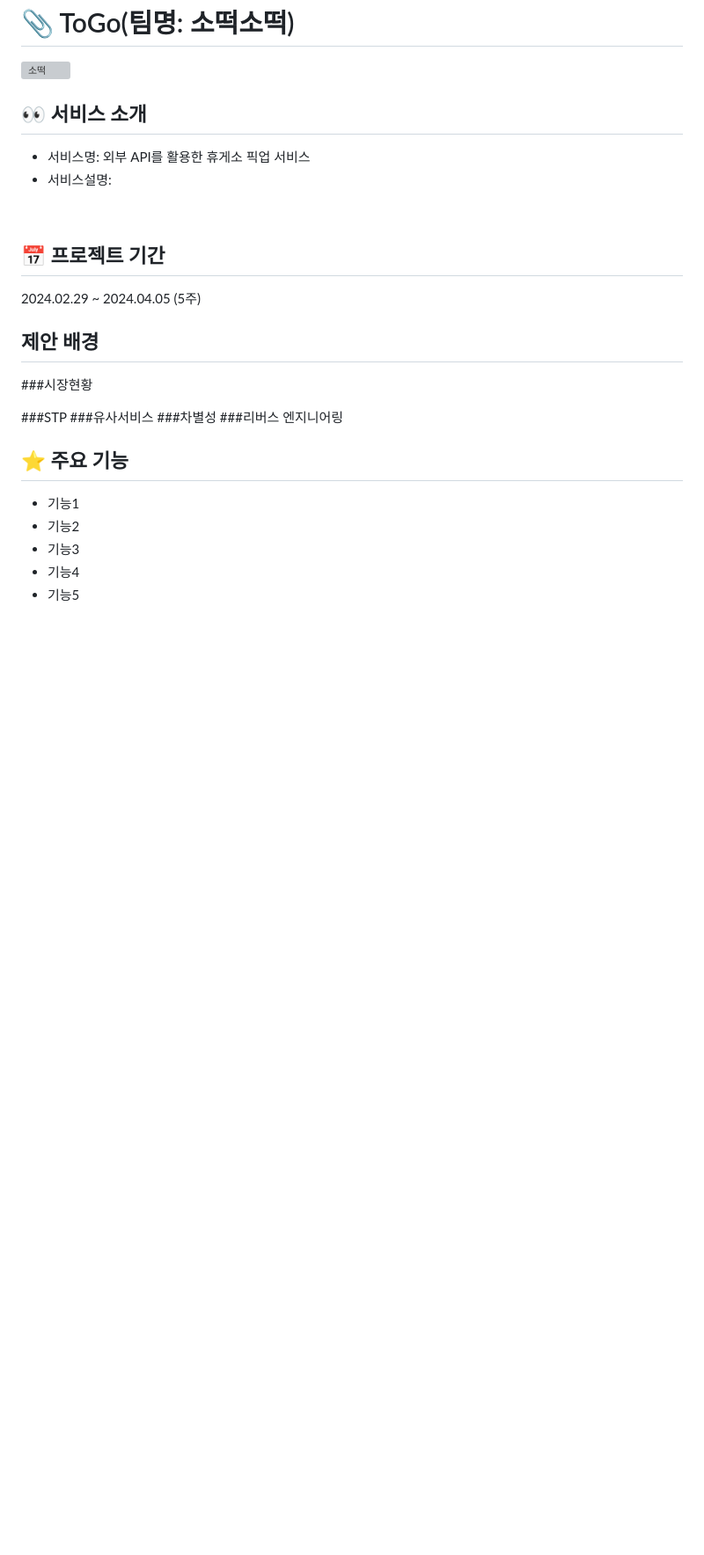
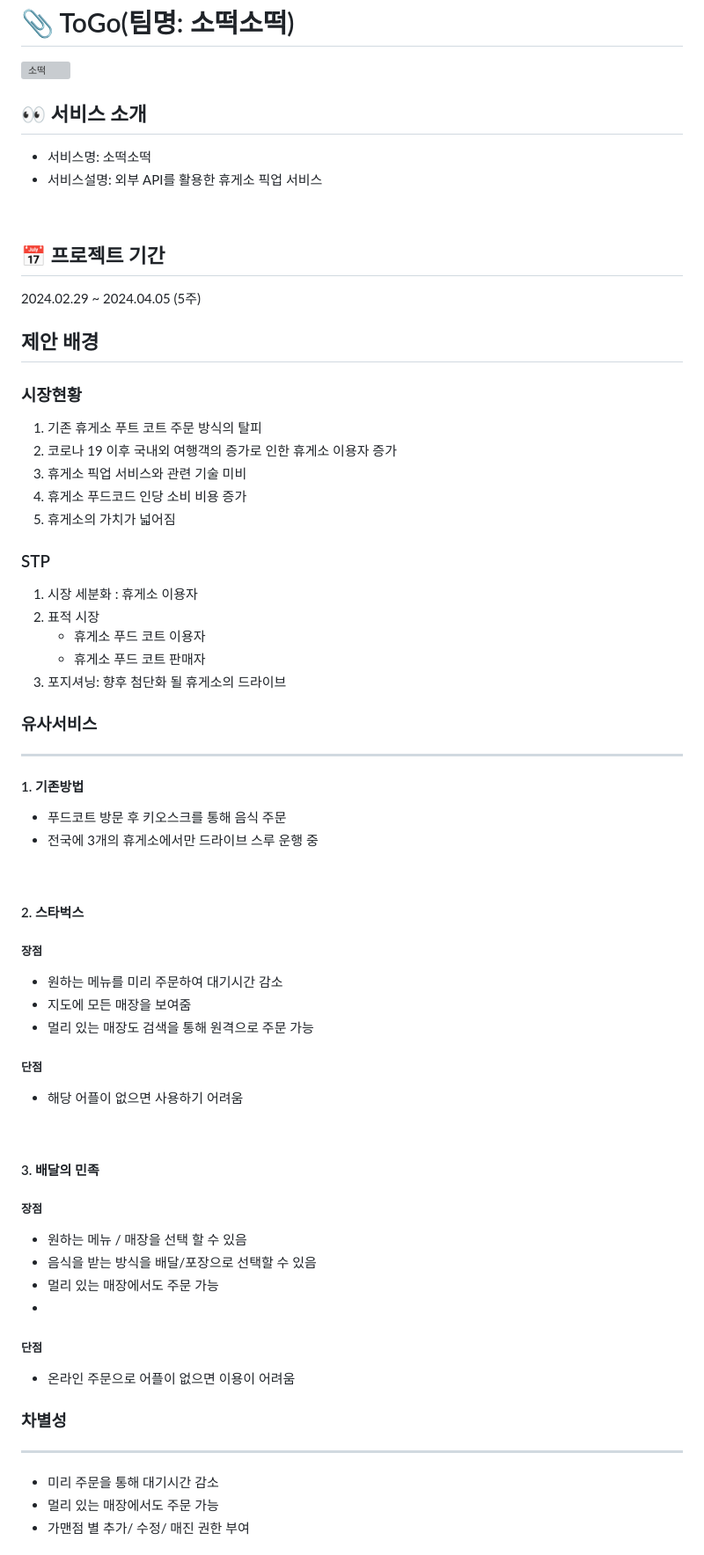
Before and after one commit to 2021-SMHRD-KDT-AI-17/ToGo_C, a Markdown page: README.md, the part around one of its changes. Shown at 88% size. Rendered like a GitHub page; blank space fills up the shorter version; grey boxes are pictures that could not be loaded.

```diff
--- a/README.md
+++ b/README.md
@@ -2,8 +2,8 @@
 ![소떡](https://github.com/2021-SMHRD-KDT-AI-17/ToGo_C/assets/99461952/118acf98-f0e0-477a-8de6-08972b1dceef)
 
 ## 👀 서비스 소개
-* 서비스명:  외부 API를 활용한 휴게소 픽업 서비스
-* 서비스설명:
+* 서비스명:  소떡소떡
+* 서비스설명:  외부 API를 활용한 휴게소 픽업 서비스
 <br>
 
 ## 📅 프로젝트 기간
@@ -11,18 +11,56 @@
 <br>
 
 ## 제안 배경
-###시장현황
 
-###STP
-###유사서비스
-###차별성
-###리버스 엔지니어링
+### 시장현황
+1. 기존 휴게소 푸트 코트 주문 방식의 탈피
+2. 코로나 19 이후 국내외 여행객의 증가로 인한 휴게소 이용자 증가
+3. 휴게소 픽업 서비스와 관련 기술 미비
+4. 휴게소 푸드코드 인당 소비 비용 증가
+5. 휴게소의 가치가 넓어짐
 
-## ⭐ 주요 기능
-* 기능1
-* 기능2
-* 기능3
-* 기능4
-* 기능5
+### STP
+1. 시장 세분화 : 휴게소 이용자
+2. 표적 시장
+    - 휴게소 푸드 코트 이용자
+    - 휴게소 푸드 코트 판매자
+3. 포지셔닝: 향후 첨단화 될 휴게소의 드라이브
+
+### 유사서비스
+---
+#### 1. 기존방법
+
+- 푸드코트 방문 후 키오스크를 통해 음식 주문
+- 전국에 3개의 휴게소에서만 드라이브 스루 운행 중
 <br>
 
+#### 2. 스타벅스
+
+##### 장점
+
+- 원하는 메뉴를 미리 주문하여 대기시간 감소
+- 지도에 모든 매장을 보여줌
+- 멀리 있는 매장도 검색을 통해 원격으로 주문 가능
+
+##### 단점
+
+- 해당 어플이 없으면 사용하기 어려움
+<br>
+
+#### 3. 배달의 민족
+
+##### 장점
+
+- 원하는 메뉴 /  매장을 선택 할 수 있음
+- 음식을 받는 방식을 배달/포장으로 선택할 수 있음
+- 멀리 있는 매장에서도 주문 가능
+-
+##### 단점
+- 온라인 주문으로 어플이 없으면 이용이 어려움
+
+### 차별성
+---
+- 미리 주문을 통해 대기시간 감소
+- 멀리 있는 매장에서도 주문 가능
+- 가맨점 별 추가/ 수정/ 매진 권한 부여
+
```
Also changed, not shown: other parts of README.md (+35 -0 lines).
